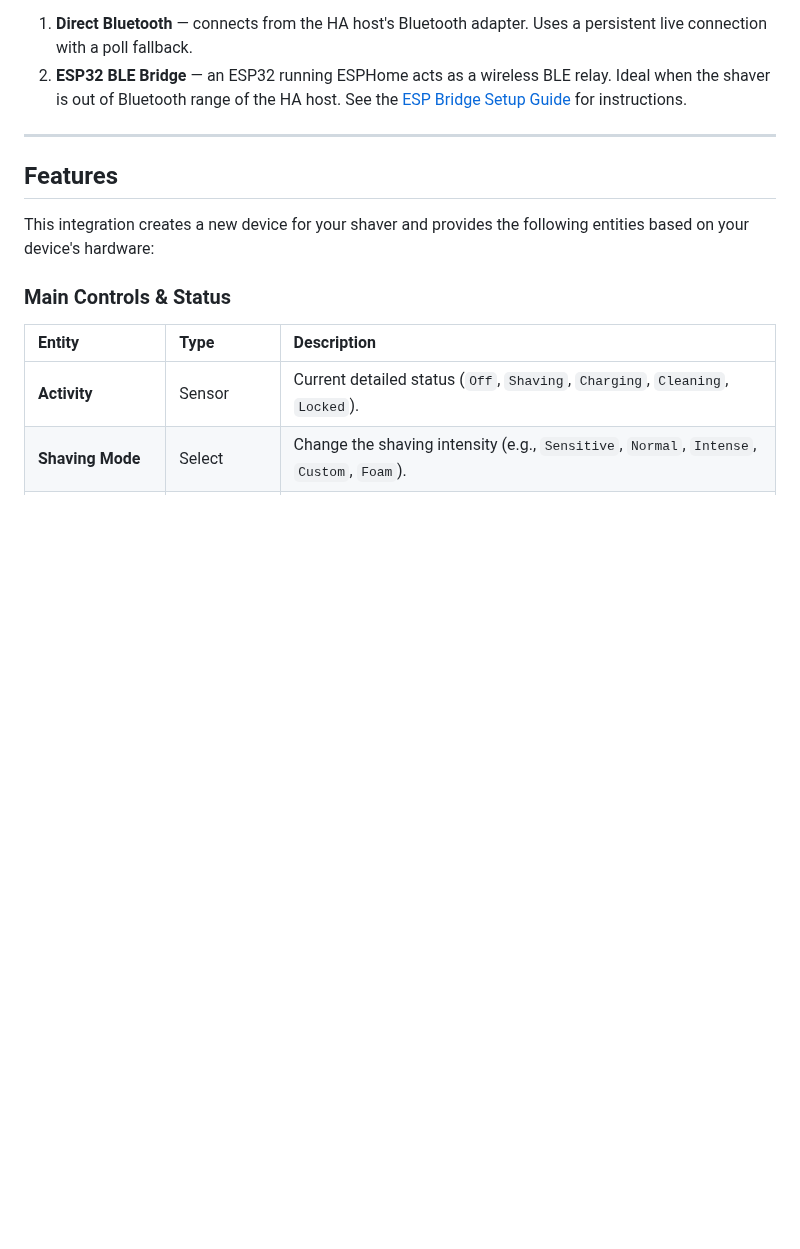
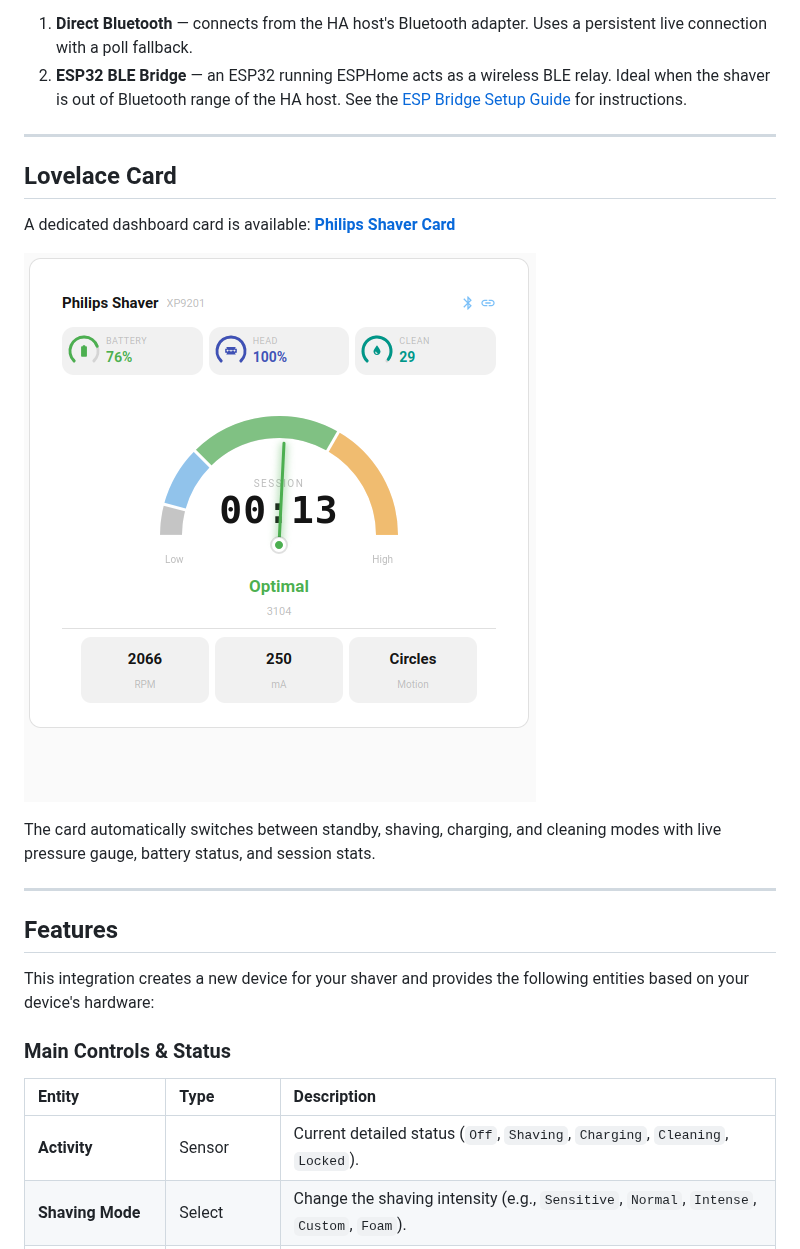
Before and after one commit to mtheli/philips_shaver, a Markdown page: README.md, the part around the change. Drawn GitHub-style; pictures changed too: images/card_shaving.png (added); blank space fills up the shorter version.

Commit message:
Add Lovelace Card section to README with screenshot

```diff
--- a/README.md
+++ b/README.md
@@ -23,6 +23,16 @@ Two connection methods are supported:
 
 1.  **Direct Bluetooth** — connects from the HA host's Bluetooth adapter. Uses a persistent live connection with a poll fallback.
 2.  **ESP32 BLE Bridge** — an ESP32 running ESPHome acts as a wireless BLE relay. Ideal when the shaver is out of Bluetooth range of the HA host. See the [ESP Bridge Setup Guide](ESP_BRIDGE_SETUP.md) for instructions.
+
+---
+
+## Lovelace Card
+
+A dedicated dashboard card is available: **[Philips Shaver Card](https://github.com/mtheli/philips_shaver_card)**
+
+![Philips Shaver Card](./images/card_shaving.png)
+
+The card automatically switches between standby, shaving, charging, and cleaning modes with live pressure gauge, battery status, and session stats.
 
 ---
 
```
